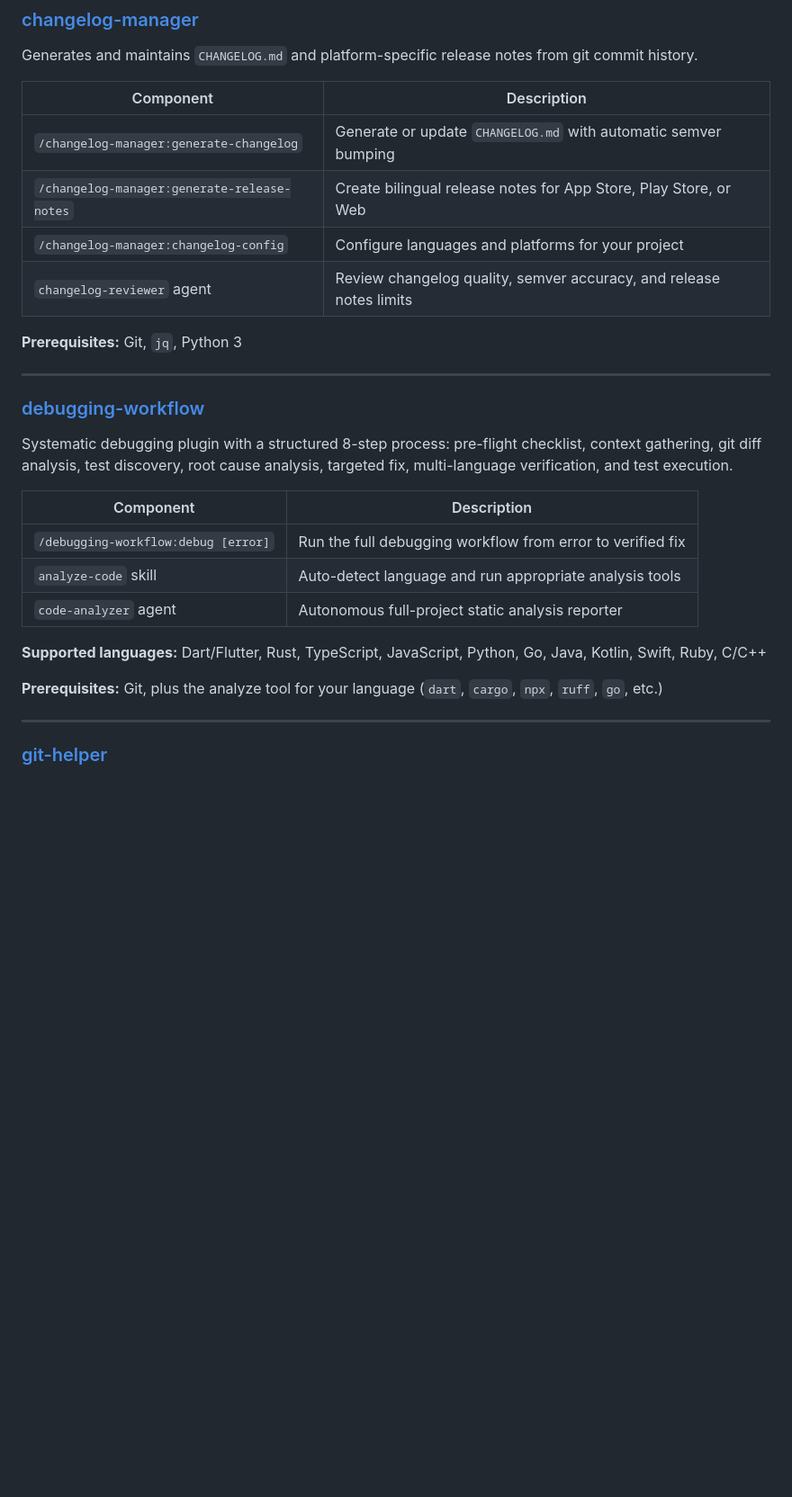
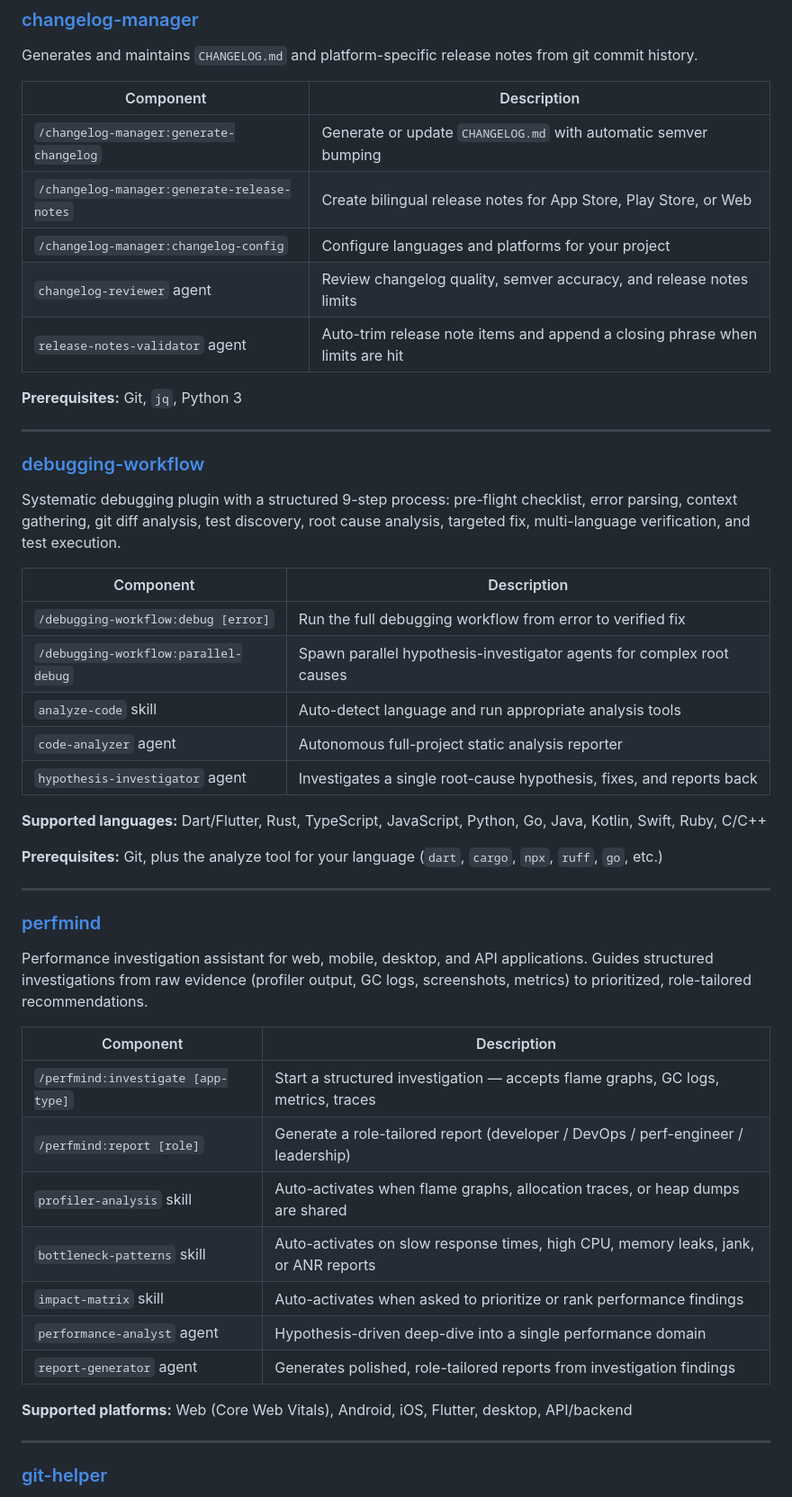
Before and after one commit to sembraniteam/claude-plugins, a Markdown page: README.md, the part around one of its changes. Shown at 90% size. Rendered like a GitHub page; blank space fills up the shorter version.

```diff
--- a/README.md
+++ b/README.md
@@ -24,12 +24,13 @@ Design and review system architectures, database schemas, and feature modules wi
 
 Generates and maintains `CHANGELOG.md` and platform-specific release notes from git commit history.
 
-| Component                                   | Description                                                         |
-|---------------------------------------------|---------------------------------------------------------------------|
-| `/changelog-manager:generate-changelog`     | Generate or update `CHANGELOG.md` with automatic semver bumping     |
-| `/changelog-manager:generate-release-notes` | Create bilingual release notes for App Store, Play Store, or Web    |
-| `/changelog-manager:changelog-config`       | Configure languages and platforms for your project                  |
-| `changelog-reviewer` agent                  | Review changelog quality, semver accuracy, and release notes limits |
+| Component                                   | Description                                                                  |
+|---------------------------------------------|------------------------------------------------------------------------------|
+| `/changelog-manager:generate-changelog`     | Generate or update `CHANGELOG.md` with automatic semver bumping              |
+| `/changelog-manager:generate-release-notes` | Create bilingual release notes for App Store, Play Store, or Web             |
+| `/changelog-manager:changelog-config`       | Configure languages and platforms for your project                           |
+| `changelog-reviewer` agent                  | Review changelog quality, semver accuracy, and release notes limits          |
+| `release-notes-validator` agent             | Auto-trim release note items and append a closing phrase when limits are hit |
 
 **Prerequisites:** Git, `jq`, Python 3
 
@@ -37,17 +38,37 @@ Generates and maintains `CHANGELOG.md` and platform-specific release notes from
 
 ### [debugging-workflow](./debugging-workflow)
 
-Systematic debugging plugin with a structured 8-step process: pre-flight checklist, context gathering, git diff analysis, test discovery, root cause analysis, targeted fix, multi-language verification, and test execution.
+Systematic debugging plugin with a structured 9-step process: pre-flight checklist, error parsing, context gathering, git diff analysis, test discovery, root cause analysis, targeted fix, multi-language verification, and test execution.
 
-| Component                           | Description                                                |
-|-------------------------------------|------------------------------------------------------------|
-| `/debugging-workflow:debug [error]` | Run the full debugging workflow from error to verified fix |
-| `analyze-code` skill                | Auto-detect language and run appropriate analysis tools    |
-| `code-analyzer` agent               | Autonomous full-project static analysis reporter           |
+| Component                              | Description                                                            |
+|----------------------------------------|------------------------------------------------------------------------|
+| `/debugging-workflow:debug [error]`    | Run the full debugging workflow from error to verified fix             |
+| `/debugging-workflow:parallel-debug`   | Spawn parallel hypothesis-investigator agents for complex root causes  |
+| `analyze-code` skill                   | Auto-detect language and run appropriate analysis tools                |
+| `code-analyzer` agent                  | Autonomous full-project static analysis reporter                       |
+| `hypothesis-investigator` agent        | Investigates a single root-cause hypothesis, fixes, and reports back   |
 
 **Supported languages:** Dart/Flutter, Rust, TypeScript, JavaScript, Python, Go, Java, Kotlin, Swift, Ruby, C/C++
 
 **Prerequisites:** Git, plus the analyze tool for your language (`dart`, `cargo`, `npx`, `ruff`, `go`, etc.)
+
+---
+
+### [perfmind](./perfmind)
+
+Performance investigation assistant for web, mobile, desktop, and API applications. Guides structured investigations from raw evidence (profiler output, GC logs, screenshots, metrics) to prioritized, role-tailored recommendations.
+
+| Component                          | Description                                                                         |
+|------------------------------------|-------------------------------------------------------------------------------------|
+| `/perfmind:investigate [app-type]` | Start a structured investigation — accepts flame graphs, GC logs, metrics, traces   |
+| `/perfmind:report [role]`          | Generate a role-tailored report (developer / DevOps / perf-engineer / leadership)   |
+| `profiler-analysis` skill          | Auto-activates when flame graphs, allocation traces, or heap dumps are shared       |
+| `bottleneck-patterns` skill        | Auto-activates on slow response times, high CPU, memory leaks, jank, or ANR reports |
+| `impact-matrix` skill              | Auto-activates when asked to prioritize or rank performance findings                |
+| `performance-analyst` agent        | Hypothesis-driven deep-dive into a single performance domain                        |
+| `report-generator` agent           | Generates polished, role-tailored reports from investigation findings               |
+
+**Supported platforms:** Web (Core Web Vitals), Android, iOS, Flutter, desktop, API/backend
 
 ---
 
```
Also changed, not shown: other parts of README.md (+57 -9 lines).
